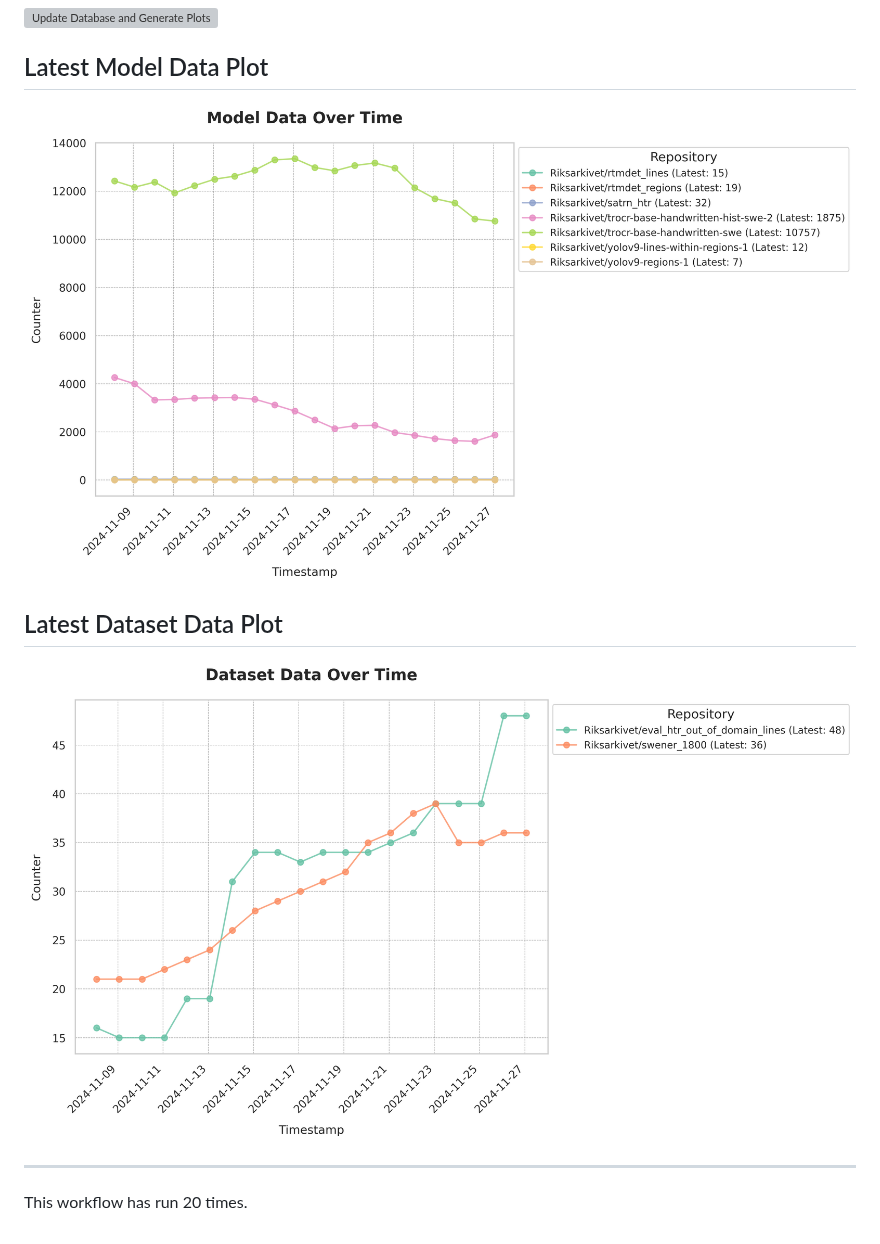
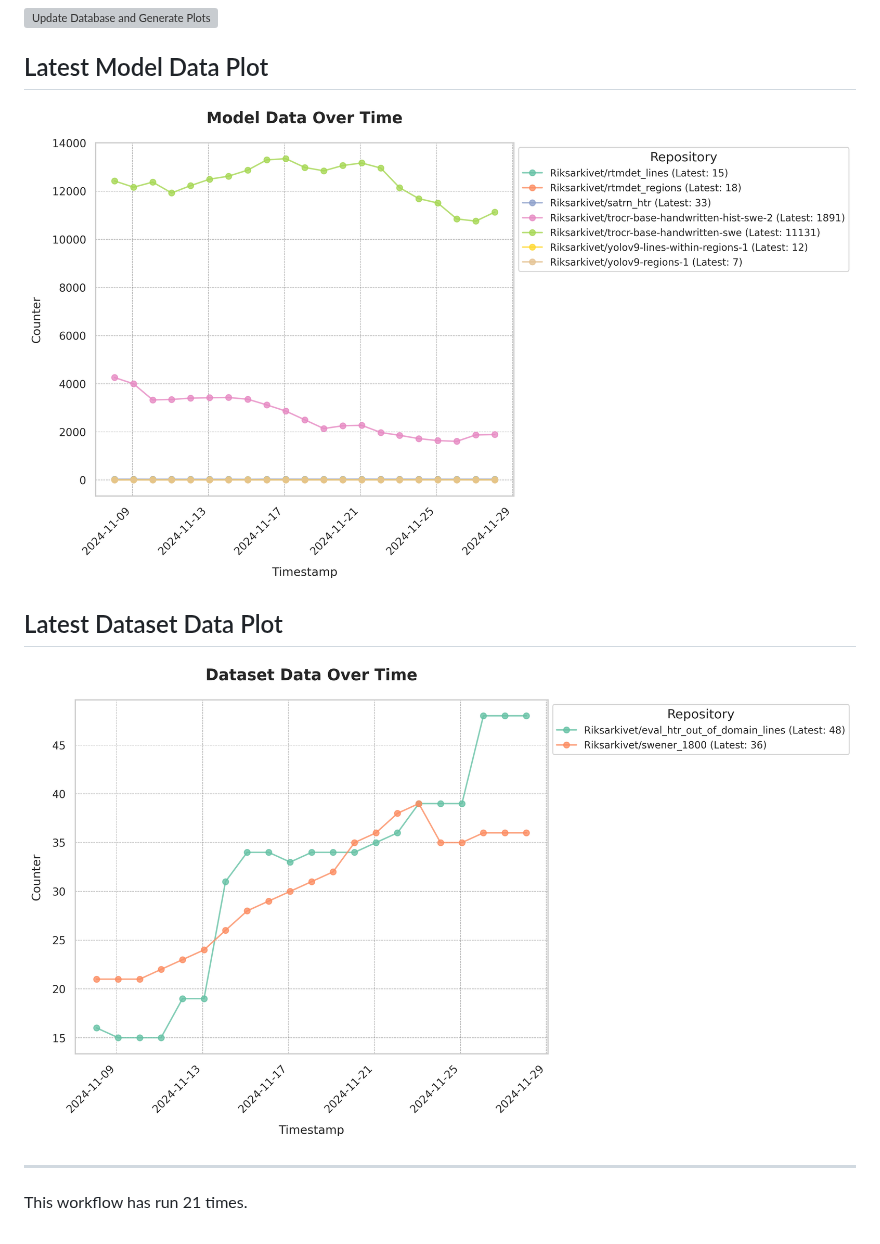
Before and after one commit to Borg93/hf_stats, a Markdown page: README.md, the part around the change. GitHub-like rendering; pictures changed too: plots/dataset_data_plot.png, plots/model_data_plot.png; grey boxes are pictures that could not be loaded.

Commit message:
Update database and plots

```diff
--- a/README.md
+++ b/README.md
@@ -9,4 +9,4 @@
 [![Dataset Data Plot](plots/dataset_data_plot.png)](https://github.com/Borg93/hf_stats/blob/main/plots/dataset_data_plot.png)
 ___
 
-This workflow has run 20 times.
+This workflow has run 21 times.
```
Also changed, not shown: 1 other file.
